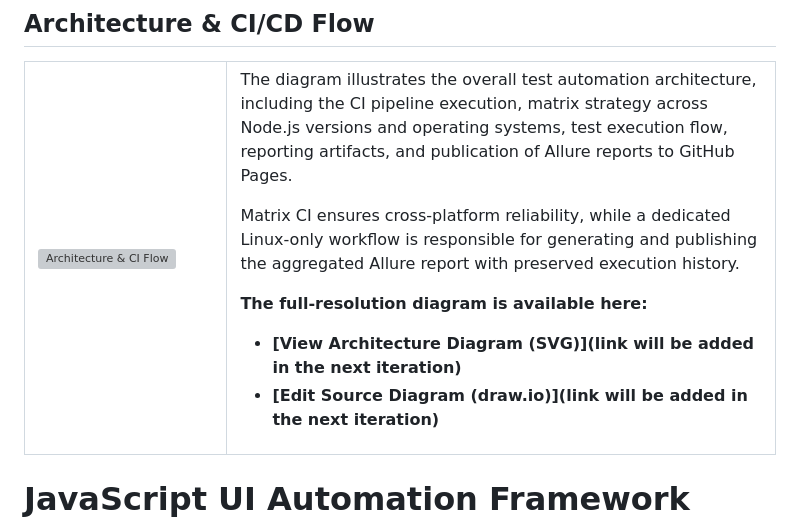
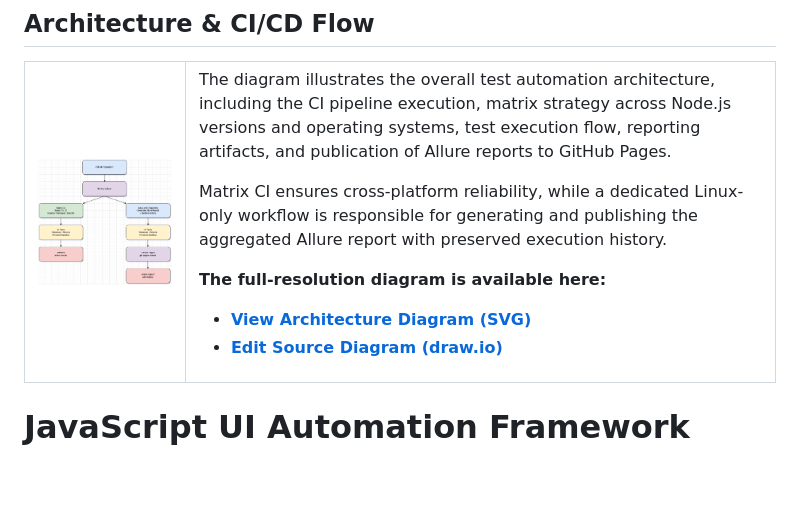
Before and after one commit to Olexandr29/eCommerce_JS, a Markdown page: README.md, the part around the change. Drawn GitHub-style; blank space fills up the shorter version; grey boxes are pictures that could not be loaded.

Commit message:
Add second iteration of Architecture diagram - add links

```diff
--- a/README.md
+++ b/README.md
@@ -10,8 +10,8 @@
 <table>
   <tr>
     <td width="15%" valign="top">
-      <a href="link will be added in the next iteration">
-        <img src="link will be added in the next iteration" alt="Architecture & CI Flow" />
+      <a href="https://github.com/Olexandr29/eCommerce_JS/blob/main/docs/architecture-ci.drawio.svg">
+        <img src="https://github.com/Olexandr29/eCommerce_JS/blob/main/docs/architecture-ci.png" alt="Architecture & CI Flow" />
       </a>
     </td>
     <td width="55%" valign="top">
@@ -29,8 +29,8 @@
       <p>
         <strong>The full-resolution diagram is available here:
 
-- [View Architecture Diagram (SVG)](link will be added in the next iteration)
-- [Edit Source Diagram (draw.io)](link will be added in the next iteration)
+- [View Architecture Diagram (SVG)](https://github.com/Olexandr29/eCommerce_JS/blob/main/docs/architecture-ci.drawio.svg)
+- [Edit Source Diagram (draw.io)](https://github.com/Olexandr29/eCommerce_JS/blob/main/docs/architecture-ci.drawio)
 </strong>
       </p>
     </td>
```
